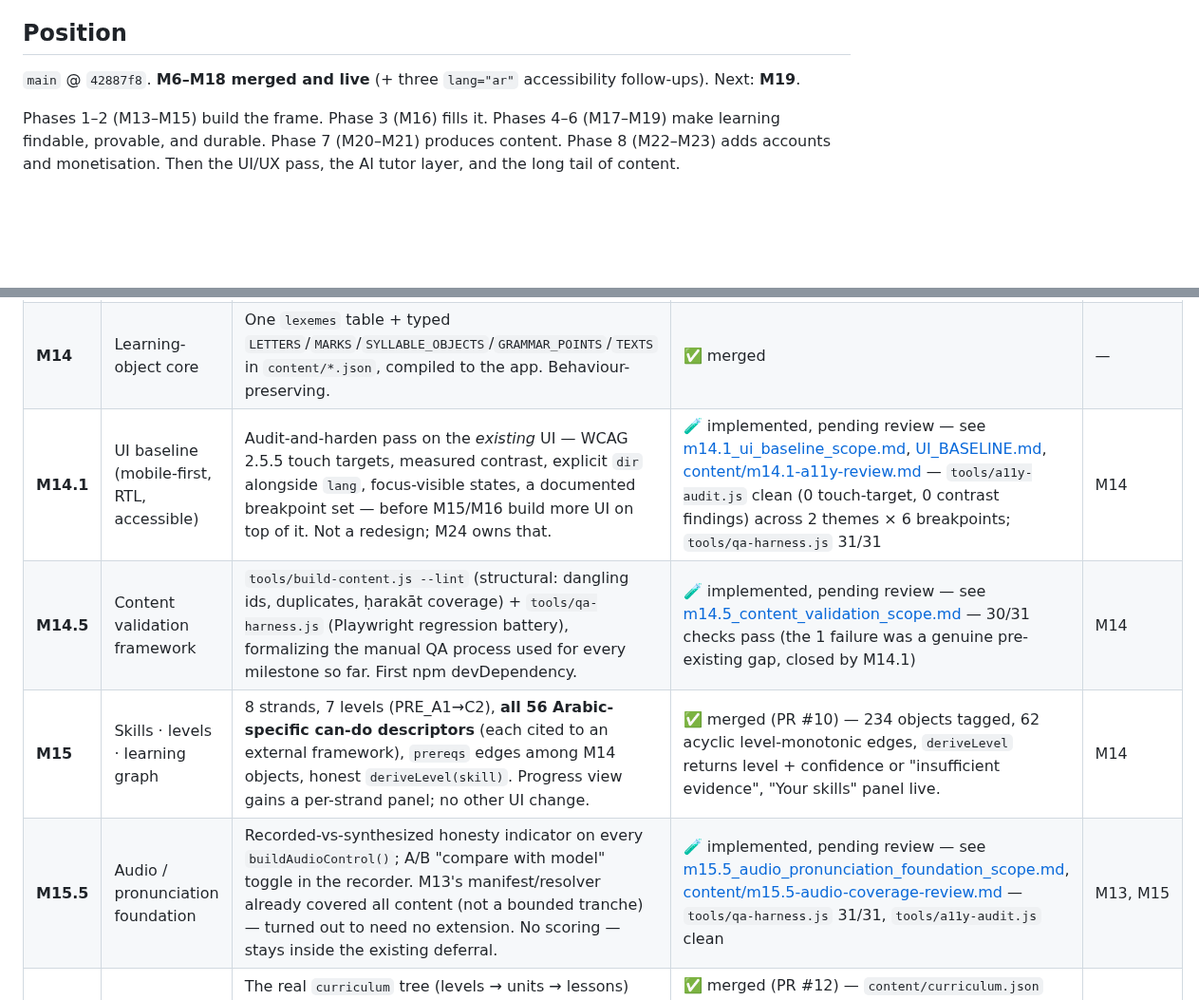
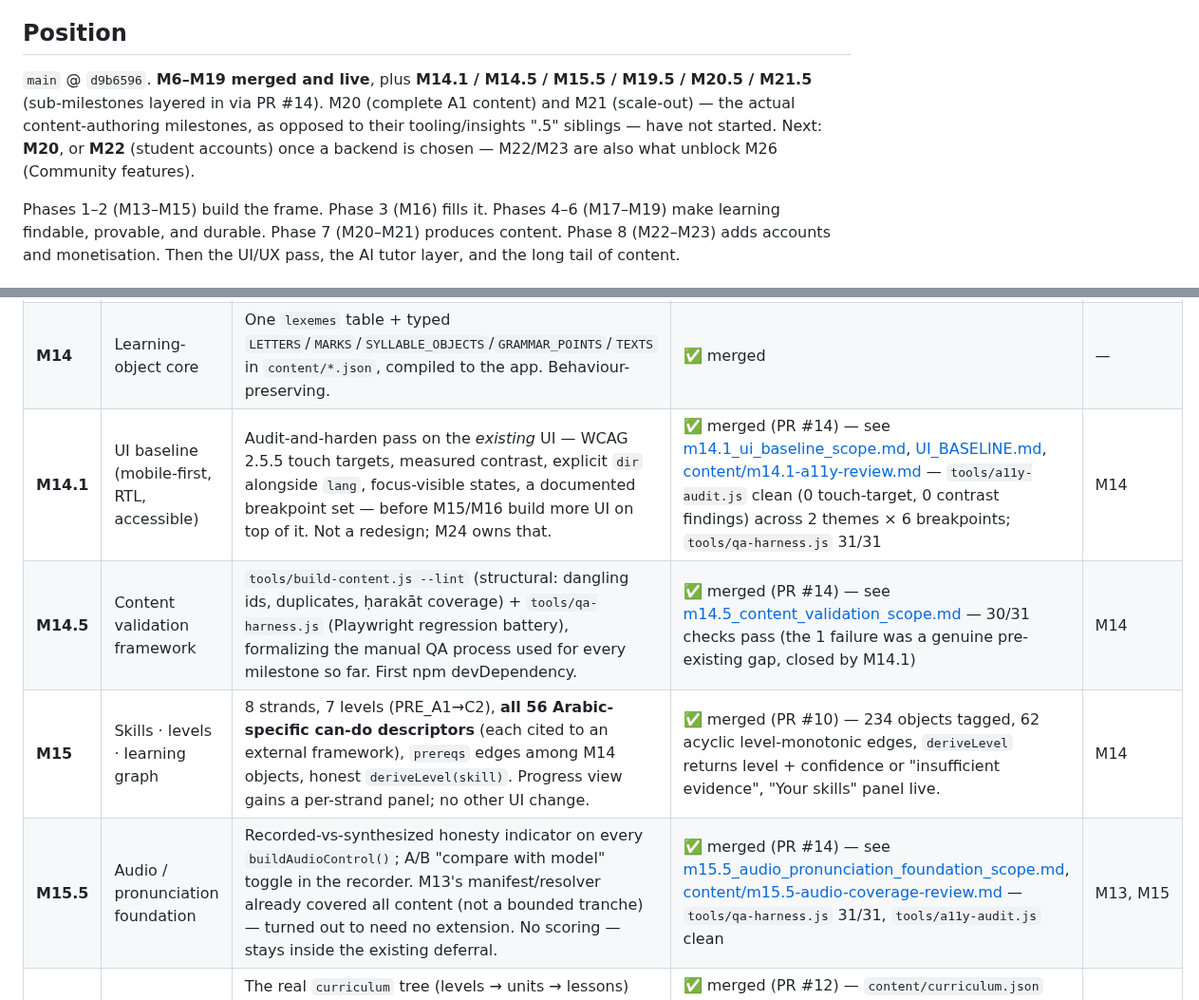
Before and after one commit to djkm1208alt/arabic, a Markdown page: ROADMAP.md, 2 parts joined by grey strips. Shown at 95% size. Drawn GitHub-style; blank space fills up the shorter version.

```diff
--- a/ROADMAP.md
+++ b/ROADMAP.md
@@ -12,7 +12,7 @@ The standing plan for the Arabic-learning platform. Every milestone scope doc ci
 
 ## Position
 
-`main` @ `42887f8`. **M6–M18 merged and live** (+ three `lang="ar"` accessibility follow-ups). Next: **M19**.
+`main` @ `d9b6596`. **M6–M19 merged and live**, plus **M14.1 / M14.5 / M15.5 / M19.5 / M20.5 / M21.5** (sub-milestones layered in via PR #14). M20 (complete A1 content) and M21 (scale-out) — the actual content-authoring milestones, as opposed to their tooling/insights ".5" siblings — have not started. Next: **M20**, or **M22** (student accounts) once a backend is chosen — M22/M23 are also what unblock M26 (Community features).
 
 Phases 1–2 (M13–M15) build the frame. Phase 3 (M16) fills it. Phases 4–6 (M17–M19) make learning findable, provable, and durable. Phase 7 (M20–M21) produces content. Phase 8 (M22–M23) adds accounts and monetisation. Then the UI/UX pass, the AI tutor layer, and the long tail of content.
 
@@ -24,10 +24,10 @@ Phases 1–2 (M13–M15) build the frame. Phase 3 (M16) fills it. Phases 4–6 (
 |---|---|---|---|---|
 | **M13** | Native-audio prep | Manifest + resolver + TTS fallback, inert behind a flag. | ✅ merged | — |
 | **M14** | Learning-object core | One `lexemes` table + typed `LETTERS`/`MARKS`/`SYLLABLE_OBJECTS`/`GRAMMAR_POINTS`/`TEXTS` in `content/*.json`, compiled to the app. Behaviour-preserving. | ✅ merged | — |
-| **M14.1** | UI baseline (mobile-first, RTL, accessible) | Audit-and-harden pass on the *existing* UI — WCAG 2.5.5 touch targets, measured contrast, explicit `dir` alongside `lang`, focus-visible states, a documented breakpoint set — before M15/M16 build more UI on top of it. Not a redesign; M24 owns that. | 🧪 implemented, pending review — see [m14.1_ui_baseline_scope.md](m14.1_ui_baseline_scope.md), [UI_BASELINE.md](UI_BASELINE.md), [content/m14.1-a11y-review.md](content/m14.1-a11y-review.md) — `tools/a11y-audit.js` clean (0 touch-target, 0 contrast findings) across 2 themes × 6 breakpoints; `tools/qa-harness.js` 31/31 | M14 |
-| **M14.5** | Content validation framework | `tools/build-content.js --lint` (structural: dangling ids, duplicates, ḥarakāt coverage) + `tools/qa-harness.js` (Playwright regression battery), formalizing the manual QA process used for every milestone so far. First npm devDependency. | 🧪 implemented, pending review — see [m14.5_content_validation_scope.md](m14.5_content_validation_scope.md) — 30/31 checks pass (the 1 failure was a genuine pre-existing gap, closed by M14.1) | M14 |
+| **M14.1** | UI baseline (mobile-first, RTL, accessible) | Audit-and-harden pass on the *existing* UI — WCAG 2.5.5 touch targets, measured contrast, explicit `dir` alongside `lang`, focus-visible states, a documented breakpoint set — before M15/M16 build more UI on top of it. Not a redesign; M24 owns that. | ✅ merged (PR #14) — see [m14.1_ui_baseline_scope.md](m14.1_ui_baseline_scope.md), [UI_BASELINE.md](UI_BASELINE.md), [content/m14.1-a11y-review.md](content/m14.1-a11y-review.md) — `tools/a11y-audit.js` clean (0 touch-target, 0 contrast findings) across 2 themes × 6 breakpoints; `tools/qa-harness.js` 31/31 | M14 |
+| **M14.5** | Content validation framework | `tools/build-content.js --lint` (structural: dangling ids, duplicates, ḥarakāt coverage) + `tools/qa-harness.js` (Playwright regression battery), formalizing the manual QA process used for every milestone so far. First npm devDependency. | ✅ merged (PR #14) — see [m14.5_content_validation_scope.md](m14.5_content_validation_scope.md) — 30/31 checks pass (the 1 failure was a genuine pre-existing gap, closed by M14.1) | M14 |
 | **M15** | Skills · levels · learning graph | 8 strands, 7 levels (PRE_A1→C2), **all 56 Arabic-specific can-do descriptors** (each cited to an external framework), `prereqs` edges among M14 objects, honest `deriveLevel(skill)`. Progress view gains a per-strand panel; no other UI change. | ✅ merged (PR #10) — 234 objects tagged, 62 acyclic level-monotonic edges, `deriveLevel` returns level + confidence or "insufficient evidence", "Your skills" panel live. | M14 |
-| **M15.5** | Audio / pronunciation foundation | Recorded-vs-synthesized honesty indicator on every `buildAudioControl()`; A/B "compare with model" toggle in the recorder. M13's manifest/resolver already covered all content (not a bounded tranche) — turned out to need no extension. No scoring — stays inside the existing deferral. | 🧪 implemented, pending review — see [m15.5_audio_pronunciation_foundation_scope.md](m15.5_audio_pronunciation_foundation_scope.md), [content/m15.5-audio-coverage-review.md](content/m15.5-audio-coverage-review.md) — `tools/qa-harness.js` 31/31, `tools/a11y-audit.js` clean | M13, M15 |
+| **M15.5** | Audio / pronunciation foundation | Recorded-vs-synthesized honesty indicator on every `buildAudioControl()`; A/B "compare with model" toggle in the recorder. M13's manifest/resolver already covered all content (not a bounded tranche) — turned out to need no extension. No scoring — stays inside the existing deferral. | ✅ merged (PR #14) — see [m15.5_audio_pronunciation_foundation_scope.md](m15.5_audio_pronunciation_foundation_scope.md), [content/m15.5-audio-coverage-review.md](content/m15.5-audio-coverage-review.md) — `tools/qa-harness.js` 31/31, `tools/a11y-audit.js` clean | M13, M15 |
 | **M16** | Curriculum spine | The real `curriculum` tree (levels → units → lessons) wired to objects and levels; Learn view "start where you fit"; lessons declare `objectives`; the 7-stage lesson generator. The full A2–C2 content *map* placed by level. | ✅ merged (PR #12) — `content/curriculum.json` (37 units / 18 lesson nodes), `generateLessonSteps` v1 + 2 generated A1 lessons, `deriveLevel` introduced-coverage bridge (capped A1), Learn view rebuilt. | M15 |
 | **M17** | Placement / diagnostic | Per-strand adaptive-lite diagnostics for the reliably-measurable strands, self-report for speaking/writing, honest confidence, learner override. **Rides on the existing MCQ / listen-identify primitives** — does not build a new item engine. | ✅ merged (PR #13) — `buildPlacementItems` generates items from objects, adaptive walk with per-strand ceiling ("A2 or above"), `#view-placement`, `deriveLevel` placement tier, 3 entry points. | M15, M16 |
 | **M18** | Assessment framework | `exerciseTypes` registry (parallel to `stepRenderers`); migrate MCQ in; add `match` / `order` / `cloze` / `build-word` / `build-sentence` / `dictation` / `transform`. Each item references learning objects; results feed the review store. | ✅ merged (PR #15) — registry + `choice`/`match`/`cloze`/`build`/`order`, all generated from objects; `InteractionEvent` → `progress.interactionLog` (ring buffer, cap 400); generator emits varied items; `build` gives `writing` its first machine-checkable signal. `dictation`/`transform`/`multi-choice`/`short-write` deferred. | M15 |
```
Also changed, not shown: other parts of ROADMAP.md (+4 -4 lines).
